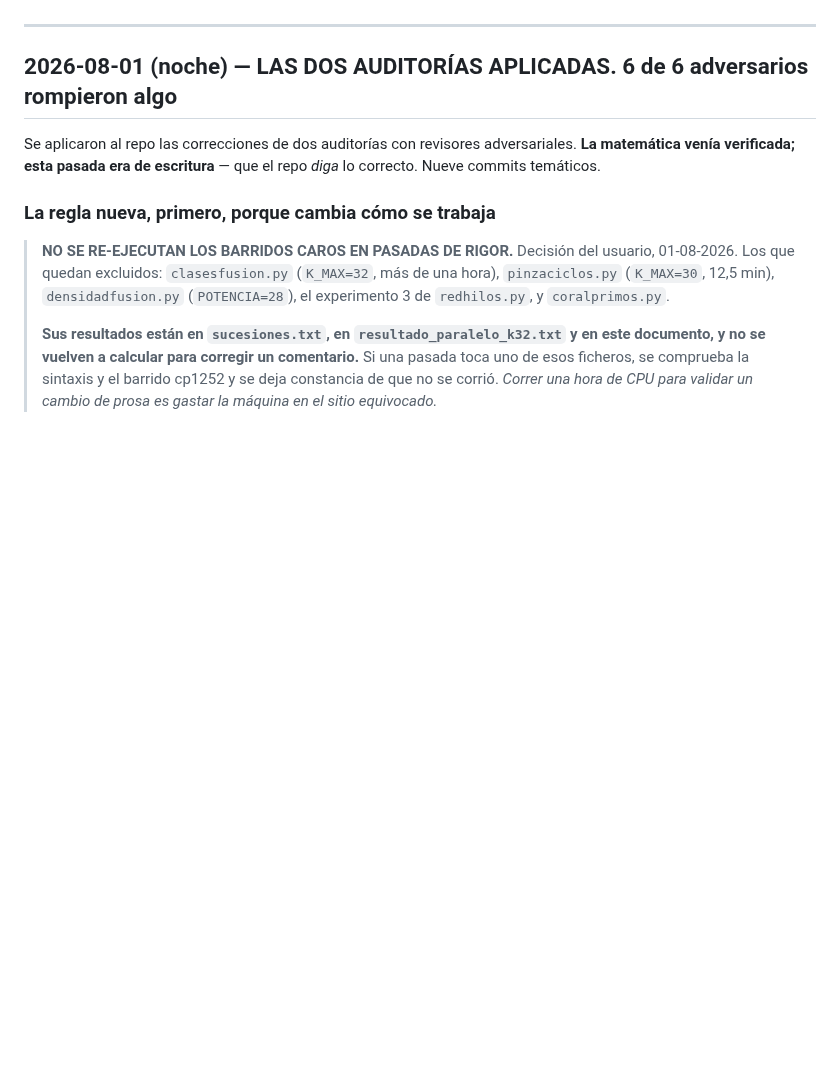
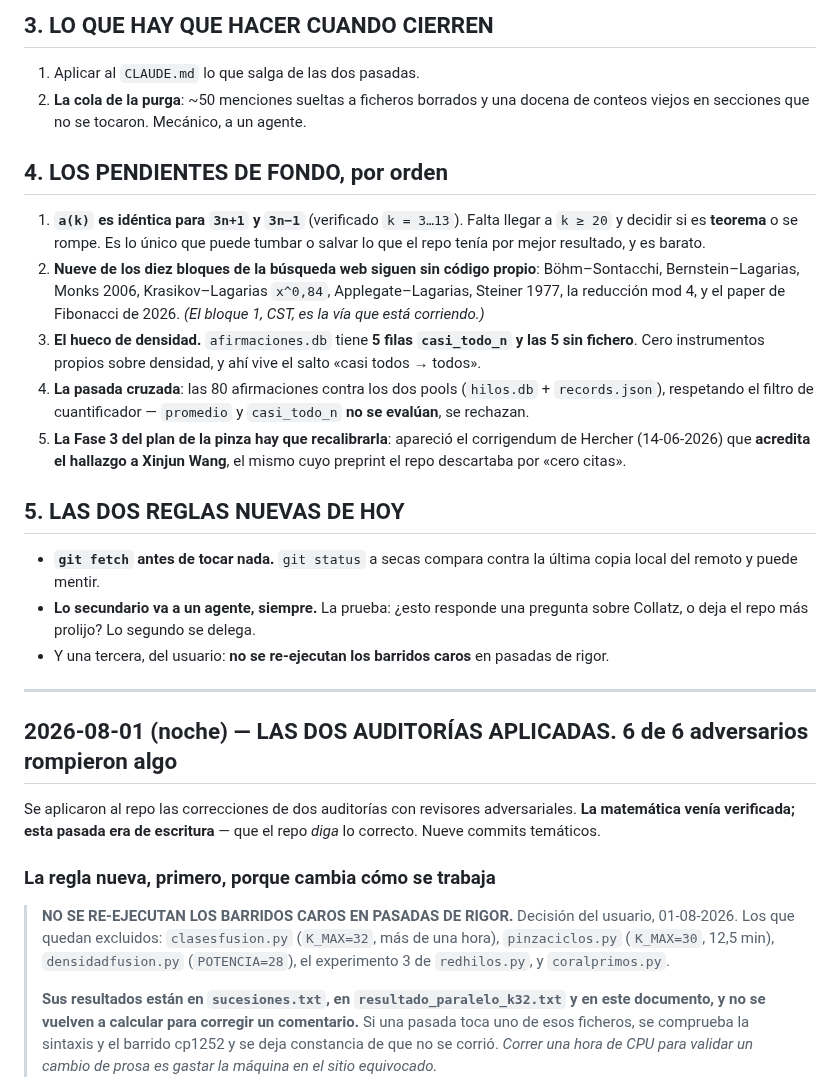
Before and after one commit to theswordofthemorning/conjeturadecollazpython, a Markdown page: bitacora.md, the part around one of its changes. Drawn GitHub-style; blank space fills up the shorter version.

Commit message:
Estado al cierre: la purga hecha, dos workflows corriendo, y los cinco pendientes de fondo

```diff
--- a/bitacora.md
+++ b/bitacora.md
@@ -5,3 +76,36 @@ diez líneas qué pasó y por dónde se iba. La entrada más reciente arriba.
+## 3. LO QUE HAY QUE HACER CUANDO CIERREN
+
+1. Aplicar al `CLAUDE.md` lo que salga de las dos pasadas.
+2. **La cola de la purga**: ~50 menciones sueltas a ficheros borrados y una
+   docena de conteos viejos en secciones que no se tocaron. Mecánico, a un agente.
+
+## 4. LOS PENDIENTES DE FONDO, por orden
+
+1. **`a(k)` es idéntica para `3n+1` y `3n−1`** (verificado `k = 3…13`). Falta
+   llegar a `k ≥ 20` y decidir si es **teorema** o se rompe. Es lo único que
+   puede tumbar o salvar lo que el repo tenía por mejor resultado, y es barato.
+2. **Nueve de los diez bloques de la búsqueda web siguen sin código propio**:
+   Böhm–Sontacchi, Bernstein–Lagarias, Monks 2006, Krasikov–Lagarias `x^0,84`,
+   Applegate–Lagarias, Steiner 1977, la reducción mod 4, y el paper de Fibonacci
+   de 2026. *(El bloque 1, CST, es la vía que está corriendo.)*
+3. **El hueco de densidad.** `afirmaciones.db` tiene **5 filas `casi_todo_n` y
+   las 5 sin fichero**. Cero instrumentos propios sobre densidad, y ahí vive el
+   salto «casi todos → todos».
+4. **La pasada cruzada**: las 80 afirmaciones contra los dos pools
+   (`hilos.db` + `records.json`), respetando el filtro de cuantificador —
+   `promedio` y `casi_todo_n` **no se evalúan**, se rechazan.
+5. **La Fase 3 del plan de la pinza hay que recalibrarla**: apareció el
+   corrigendum de Hercher (14-06-2026) que **acredita el hallazgo a Xinjun
+   Wang**, el mismo cuyo preprint el repo descartaba por «cero citas».
+
+## 5. LAS DOS REGLAS NUEVAS DE HOY
+
+- **`git fetch` antes de tocar nada.** `git status` a secas compara contra la
+  última copia local del remoto y puede mentir.
+- **Lo secundario va a un agente, siempre.** La prueba: ¿esto responde una
+  pregunta sobre Collatz, o deja el repo más prolijo? Lo segundo se delega.
+- Y una tercera, del usuario: **no se re-ejecutan los barridos caros** en pasadas
+  de rigor.
 
 ---
 
```
Also changed, not shown: other parts of bitacora.md (+71 -0 lines).
